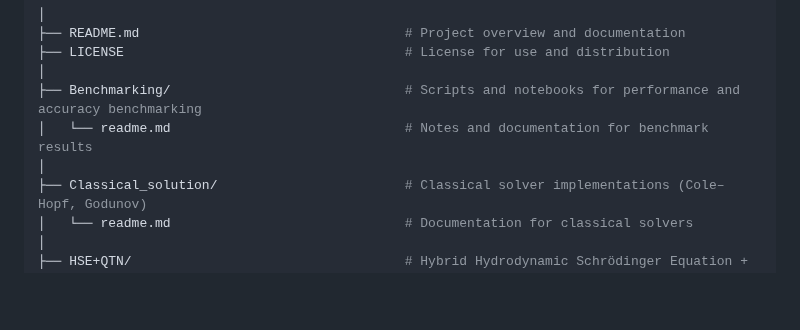
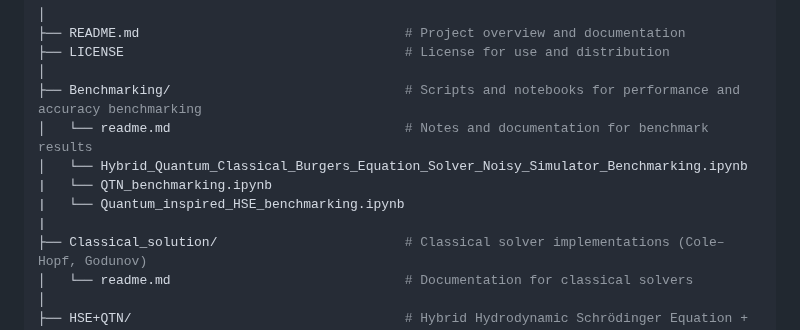
Before and after one commit to hosen20/project_3, a Markdown page: README.md, the part around the change. Drawn GitHub-style; blank space fills up the shorter version.

```diff
--- a/README.md
+++ b/README.md
@@ -170,7 +170,10 @@ WISER_CFD_2025/
 │
 ├── Benchmarking/                              # Scripts and notebooks for performance and accuracy benchmarking
 │   └── readme.md                              # Notes and documentation for benchmark results
-│
+│   └── Hybrid_Quantum_Classical_Burgers_Equation_Solver_Noisy_Simulator_Benchmarking.ipynb
+|   └── QTN_benchmarking.ipynb
+|   └── Quantum_inspired_HSE_benchmarking.ipynb
+|
 ├── Classical_solution/                        # Classical solver implementations (Cole–Hopf, Godunov)
 │   └── readme.md                              # Documentation for classical solvers
 │
```
